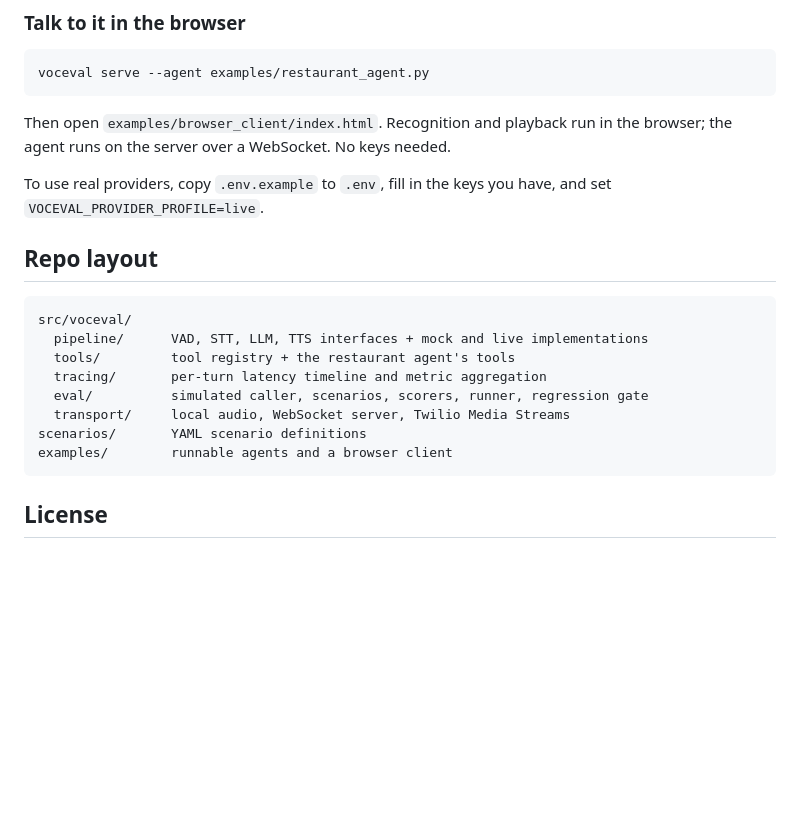
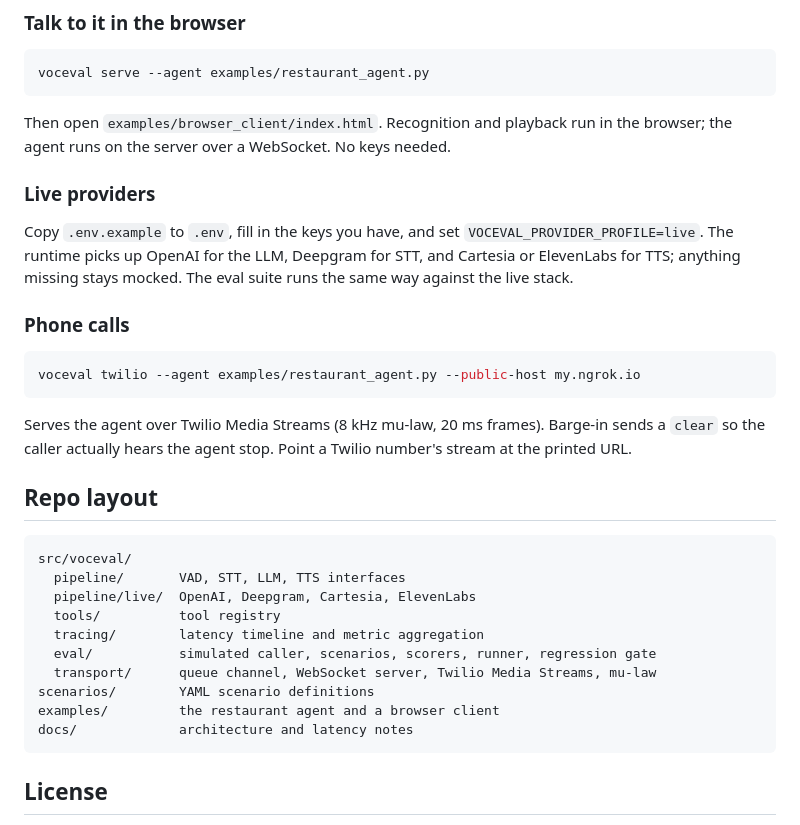
Before and after one commit to Sudheerreddy02/voceval, a Markdown page: README.md, the part around the change. GitHub-like rendering; blank space fills up the shorter version.

Commit message:
document live providers and phone calls in the readme

````diff
--- a/README.md
+++ b/README.md
@@ -92,20 +92,36 @@ voceval serve --agent examples/restaurant_agent.py
 Then open `examples/browser_client/index.html`. Recognition and playback run in
 the browser; the agent runs on the server over a WebSocket. No keys needed.
 
-To use real providers, copy `.env.example` to `.env`, fill in the keys you have,
-and set `VOCEVAL_PROVIDER_PROFILE=live`.
+### Live providers
+
+Copy `.env.example` to `.env`, fill in the keys you have, and set
+`VOCEVAL_PROVIDER_PROFILE=live`. The runtime picks up OpenAI for the LLM,
+Deepgram for STT, and Cartesia or ElevenLabs for TTS; anything missing stays
+mocked. The eval suite runs the same way against the live stack.
+
+### Phone calls
+
+```bash
+voceval twilio --agent examples/restaurant_agent.py --public-host my.ngrok.io
+```
+
+Serves the agent over Twilio Media Streams (8 kHz mu-law, 20 ms frames). Barge-in
+sends a `clear` so the caller actually hears the agent stop. Point a Twilio
+number's stream at the printed URL.
 
 ## Repo layout
 
 ```
 src/voceval/
-  pipeline/      VAD, STT, LLM, TTS interfaces + mock and live implementations
-  tools/         tool registry + the restaurant agent's tools
-  tracing/       per-turn latency timeline and metric aggregation
-  eval/          simulated caller, scenarios, scorers, runner, regression gate
-  transport/     local audio, WebSocket server, Twilio Media Streams
-scenarios/       YAML scenario definitions
-examples/        runnable agents and a browser client
+  pipeline/       VAD, STT, LLM, TTS interfaces
+  pipeline/live/  OpenAI, Deepgram, Cartesia, ElevenLabs
+  tools/          tool registry
+  tracing/        latency timeline and metric aggregation
+  eval/           simulated caller, scenarios, scorers, runner, regression gate
+  transport/      queue channel, WebSocket server, Twilio Media Streams, mu-law
+scenarios/        YAML scenario definitions
+examples/         the restaurant agent and a browser client
+docs/             architecture and latency notes
 ```
 
 ## License
````
